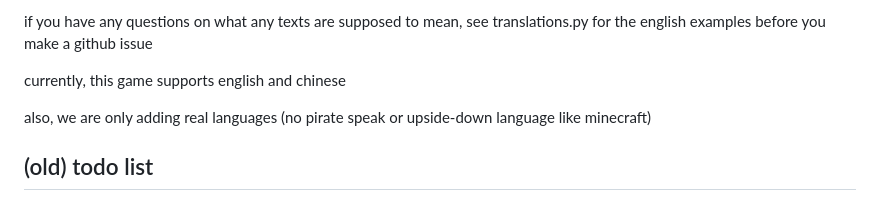
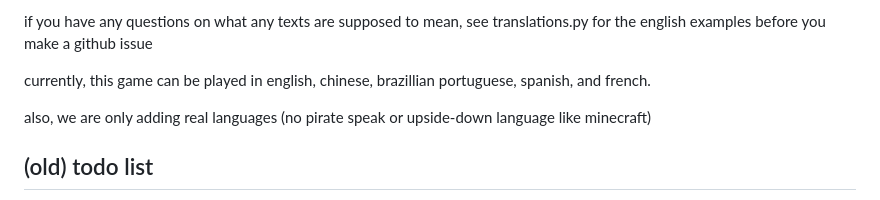
Before and after one commit to quasar098/midi-playground, a Markdown page: README.md, the part around the change. Drawn GitHub-style.

```diff
--- a/README.md
+++ b/README.md
@@ -64,7 +64,7 @@ if so, please add translations for as many of the texts (they are listed below)
 
 if you have any questions on what any texts are supposed to mean, see translations.py for the english examples before you make a github issue
 
-currently, this game supports english and chinese
+currently, this game can be played in english, chinese, brazillian portuguese, spanish, and french.
 
 also, we are only adding real languages (no pirate speak or upside-down language like minecraft)
 
```
